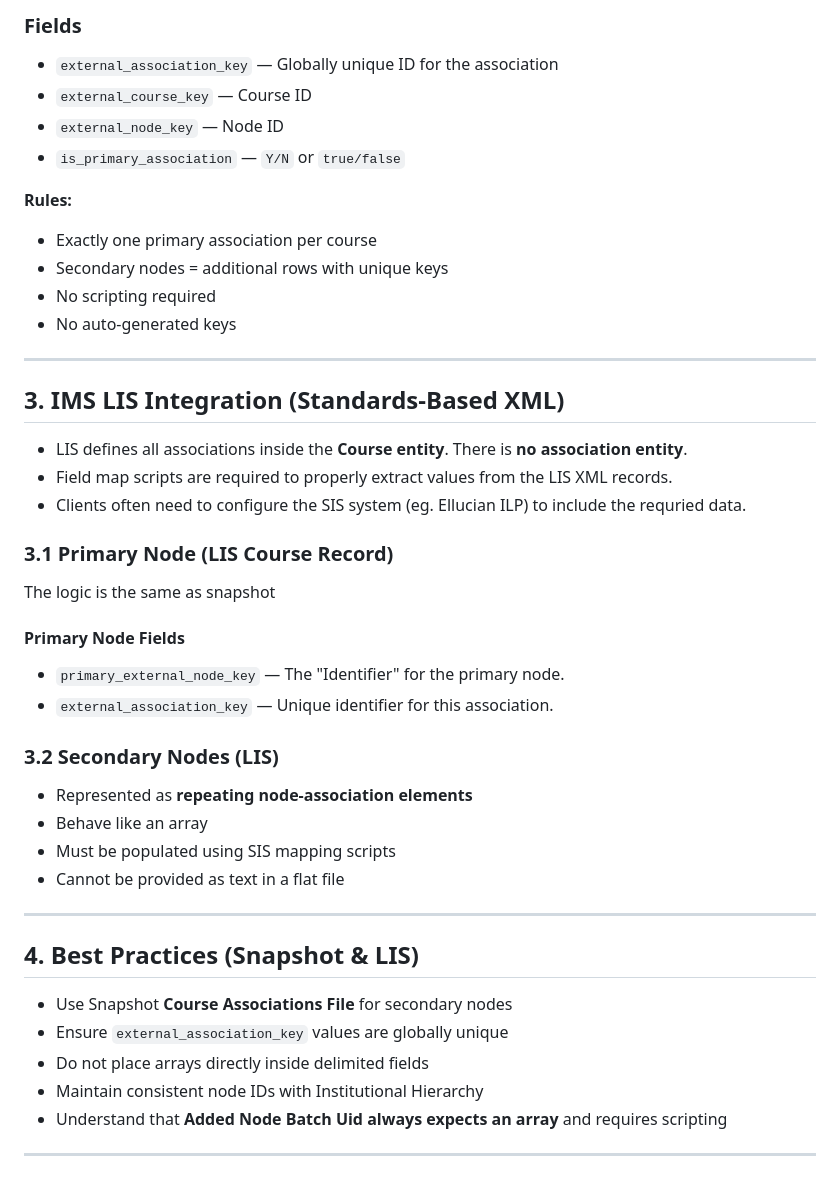
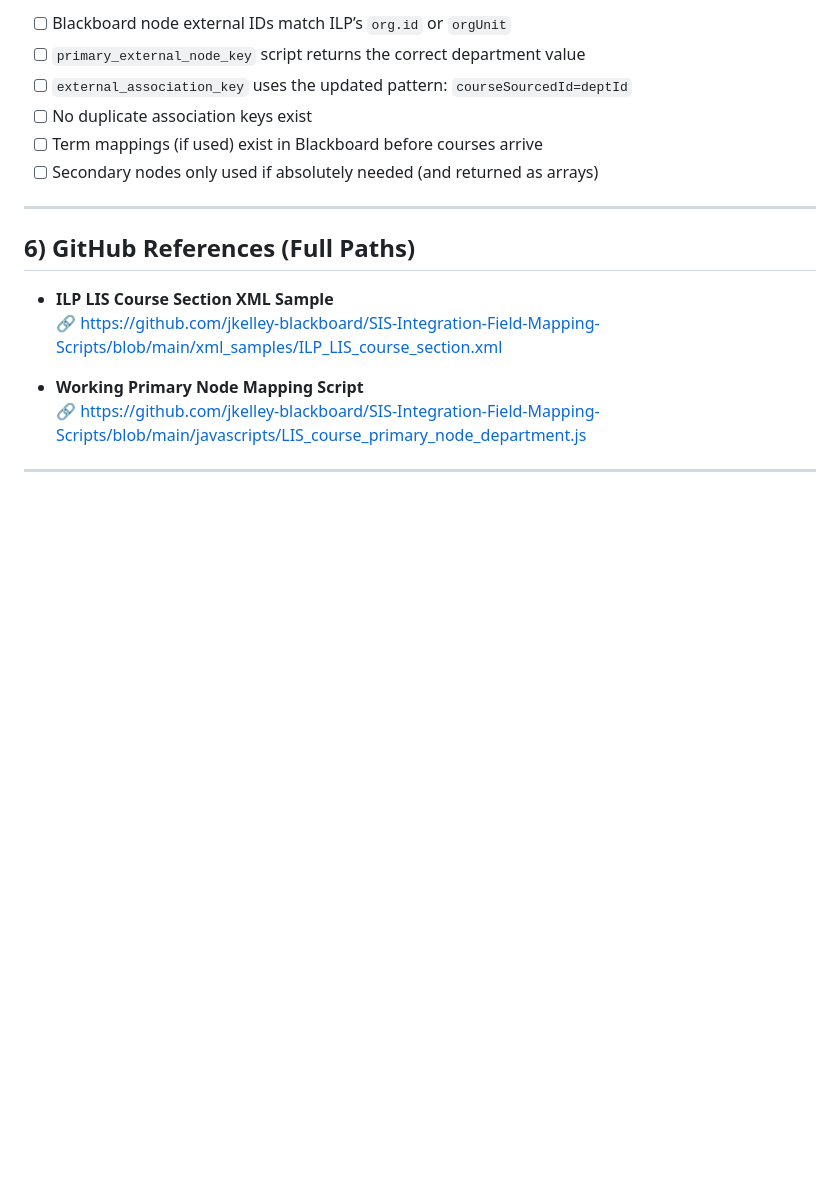
Before and after one commit to jkelley-blackboard/SIS-Integration-Field-Mapping-Scripts, a Markdown page: course-node.md, the part around one of its changes. Drawn GitHub-style; blank space fills up the shorter version.

```diff
--- a/course-node.md
+++ b/course-node.md
@@ -66,45 +162,19 @@ Each row = one course–node relationship.
 
-### Fields
-- `external_association_key` — Globally unique ID for the association
-- `external_course_key` — Course ID
-- `external_node_key` — Node ID
-- `is_primary_association` — `Y/N` or `true/false`
-
-**Rules:**
-- Exactly one primary association per course
-- Secondary nodes = additional rows with unique keys
-- No scripting required
-- No auto-generated keys
+- [ ] Blackboard node external IDs match ILP’s `org.id` or `orgUnit`
+- [ ] `primary_external_node_key` script returns the correct department value
+- [ ] `external_association_key` uses the updated pattern: `courseSourcedId=deptId`
+- [ ] No duplicate association keys exist
+- [ ] Term mappings (if used) exist in Blackboard before courses arrive
+- [ ] Secondary nodes only used if absolutely needed (and returned as arrays)
 
 ---
 
-## 3. IMS LIS Integration (Standards‑Based XML)
-- LIS defines all associations inside the **Course entity**. There is **no association entity**.
-- Field map scripts are required to properly extract values from the LIS XML records.
-- Clients often need to configure the SIS system (eg. Ellucian ILP) to include the requried data.
+## **6) GitHub References (Full Paths)**
 
-### 3.1 Primary Node (LIS Course Record)
-The logic is the same as snapshot
-#### Primary Node Fields
-- `primary_external_node_key` — The "Identifier" for the primary node.
-- `external_association_key` — Unique identifier for this association.
-####
+- **ILP LIS Course Section XML Sample**
+  🔗 https://github.com/jkelley-blackboard/SIS-Integration-Field-Mapping-Scripts/blob/main/xml_samples/ILP_LIS_course_section.xml
 
-
-
-### 3.2 Secondary Nodes (LIS)
-- Represented as **repeating node-association elements**
-- Behave like an array
-- Must be populated using SIS mapping scripts
-- Cannot be provided as text in a flat file
+- **Working Primary Node Mapping Script**
+  🔗 https://github.com/jkelley-blackboard/SIS-Integration-Field-Mapping-Scripts/blob/main/javascripts/LIS_course_primary_node_department.js
 
 ---
-
-## 4. Best Practices (Snapshot & LIS)
-- Use Snapshot **Course Associations File** for secondary nodes
-- Ensure `external_association_key` values are globally unique
-- Do not place arrays directly inside delimited fields
-- Maintain consistent node IDs with Institutional Hierarchy
-- Understand that **Added Node Batch Uid always expects an array** and requires scripting
-
----
```
Also changed, not shown: other parts of course-node.md (+140 -44 lines).
